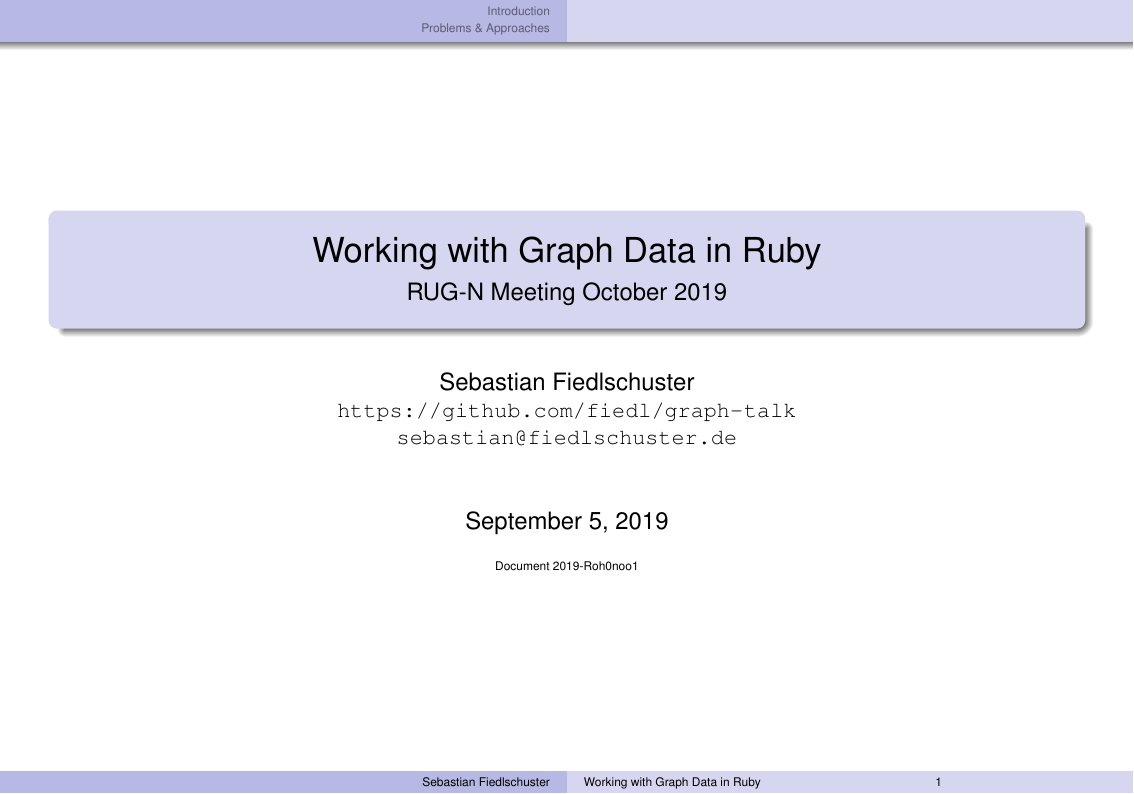
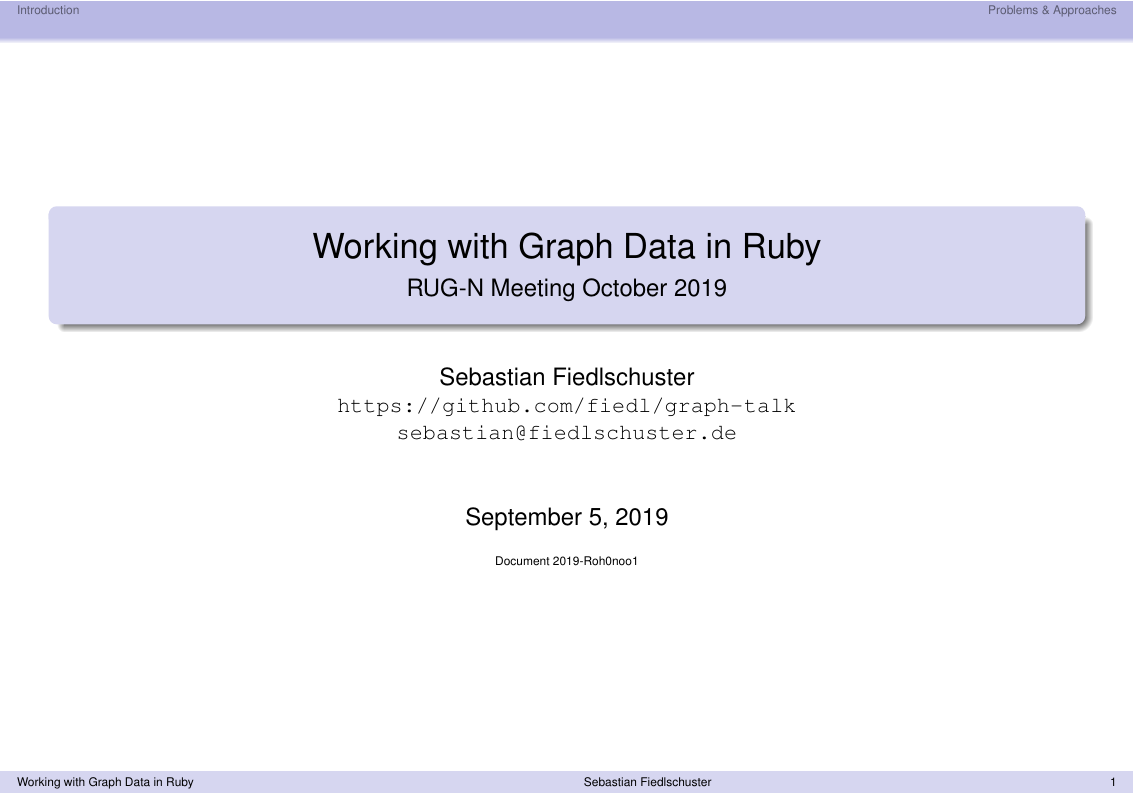
Before and after one commit to fiedl/graph-talk, LaTeX slides (latex-beamer/talk.tex, which reads latex-beamer/lib/beamer.tex): page 1 of 10. Compiled offline with LuaLaTeX.

Commit message:
changing beamer theme to have progress dots in header

```diff
--- a/latex-beamer/lib/beamer.tex
+++ b/latex-beamer/lib/beamer.tex
@@ -1,5 +1,32 @@
 \usepackage{pgfshade}
-\usetheme{Warsaw}
+
+%\usetheme{Warsaw}
+\usetheme{Frankfurt}
+%\useoutertheme{infolines}
+%\setbeamertemplate{footline}[infolines theme]
+%\setbeamertemplate{footline}[text line]{%
+%\begin{beamercolorbox}{section in head/foot}%
+%\vskip2pt\insertnavigation{\paperwidth}\vskip2pt
+%%\insertshorttitle\hfill\insertshortauthor\hfill\insertpagenumber
+%%\parbox{\linewidth}{\vspace*{-8pt}\insertshorttitle\hfill\insertshortauthor\hfill\insertpagenumber}%
+%\end{beamercolorbox}%
+%}
+
+% https://tex.stackexchange.com/a/105616/70789
+\makeatother
+\setbeamertemplate{footline}
+{%
+  \leavevmode%
+  \hbox{\begin{beamercolorbox}[wd=.5\paperwidth,ht=2.5ex,dp=1.125ex,leftskip=.3cm,rightskip=.3cm]{author in head/foot}%
+  \inserttitle%
+  \end{beamercolorbox}%
+  \begin{beamercolorbox}[wd=.5\paperwidth,ht=2.5ex,dp=1.125ex,leftskip=.3cm,rightskip=.3cm plus1fil]{author in head/foot}%
+    \usebeamerfont{author in head/foot}\insertshortauthor\hfill\insertpagenumber
+  \end{beamercolorbox}}%
+  \vskip0pt%
+}
+\makeatletter
+
 \setbeamercovered{transparent}
 \usecolortheme{seahorse}
 
```
